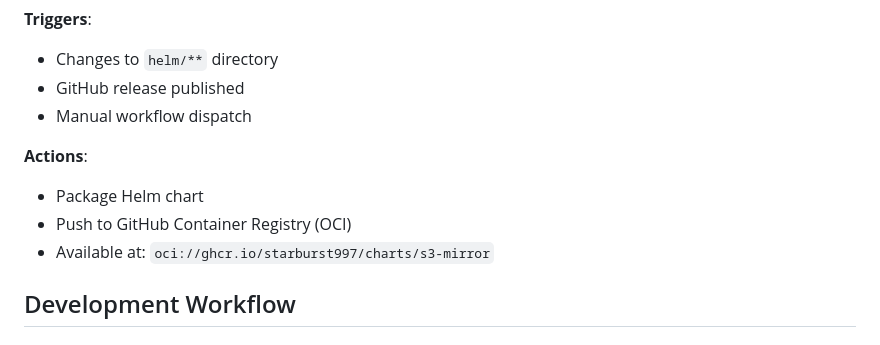
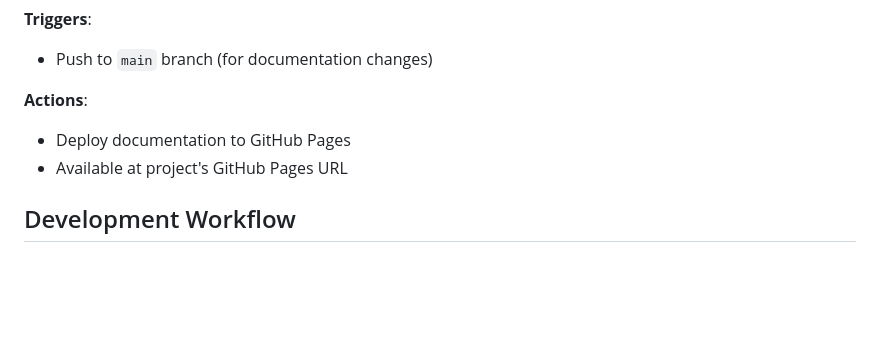
Before and after one commit to starburst997/k8s-s3-mirror, a Markdown page: RELEASE.md, the part around the change printed below. Drawn GitHub-style; blank space fills up the shorter version.

```diff
--- a/RELEASE.md
+++ b/RELEASE.md
@@ -113,15 +122,12 @@ git push origin v1.2.3
 
 **Triggers**:
 
-- Changes to `helm/**` directory
-- GitHub release published
-- Manual workflow dispatch
+- Push to `main` branch (for documentation changes)
 
 **Actions**:
 
-- Package Helm chart
-- Push to GitHub Container Registry (OCI)
-- Available at: `oci://ghcr.io/starburst997/charts/s3-mirror`
+- Deploy documentation to GitHub Pages
+- Available at project's GitHub Pages URL
 
 ## Development Workflow
 
```
Also changed, not shown: other parts of RELEASE.md (+54 -45 lines).
